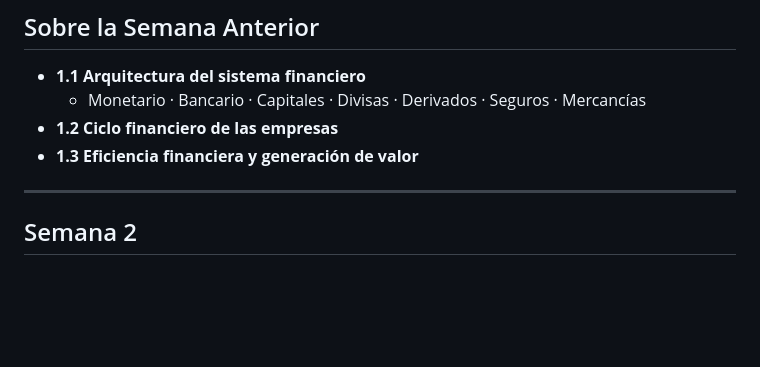
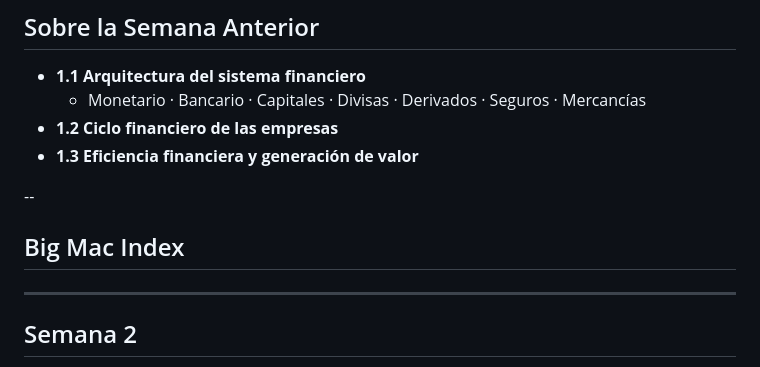
Before and after one commit to andresriofriolara/UTPL_CapitalMarkets, a Markdown page: decks/week02/slides.md, the part around the change. Rendered like a GitHub page; blank space fills up the shorter version.

Commit message:
Update slides/co might be ntent

```diff
--- a/decks/week02/slides.md
+++ b/decks/week02/slides.md
@@ -17,6 +17,12 @@ Semana 2 | Panorama general de la teoría de los mercados financieros
   - Monetario · Bancario · Capitales · Divisas · Derivados · Seguros · Mercancías
 - **1.2 Ciclo financiero de las empresas**
 - **1.3 Eficiencia financiera y generación de valor**
+
+--
+
+## Big Mac Index
+
+
 
 ---
 
```
